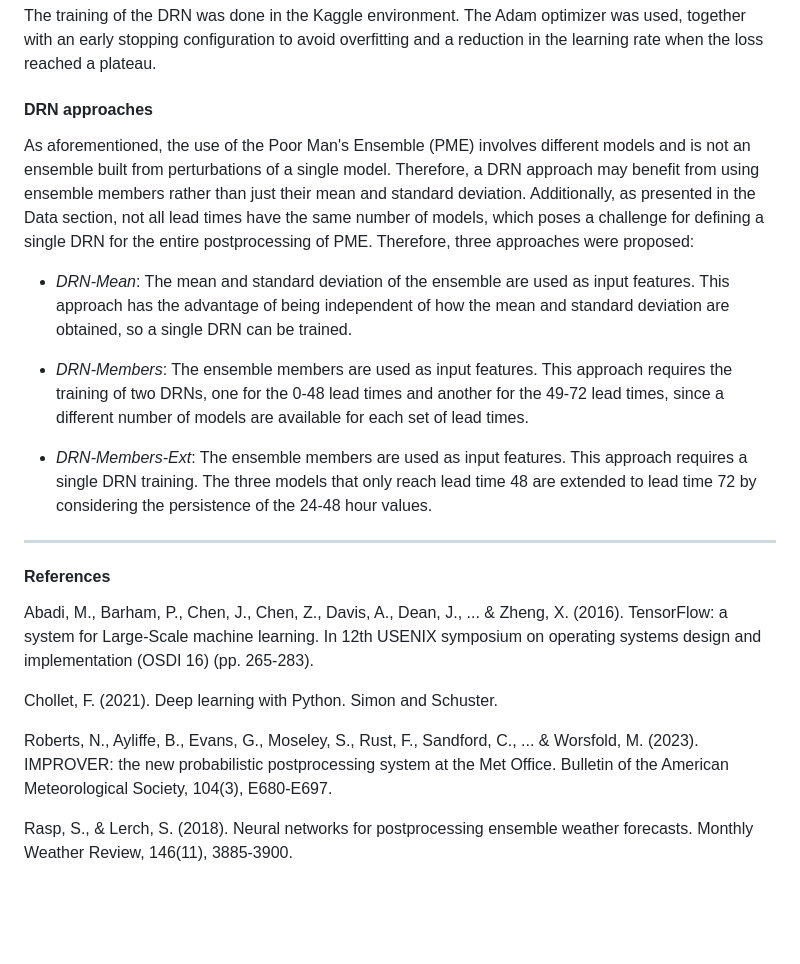
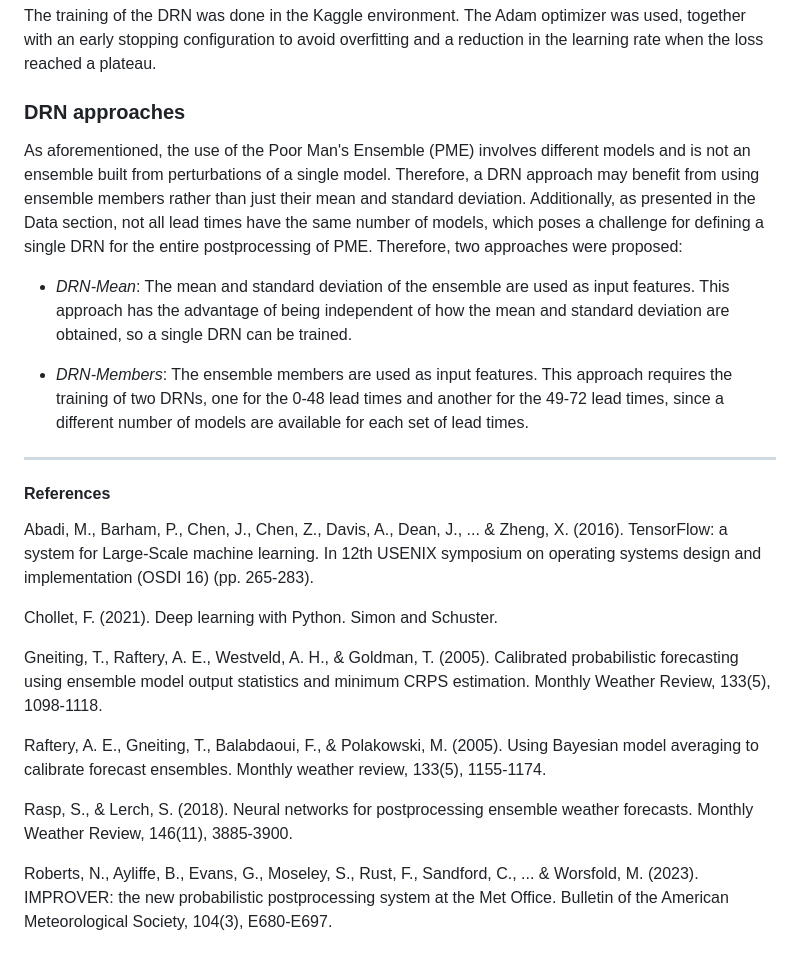
Before and after one commit to ecasellas/ems24-poster, a Markdown page: src/methodologies.md, the part around one of its changes. Drawn GitHub-style; blank space fills up the shorter version.

Commit message:
Add references to methodologies and remove DRN-Members-Ext

```diff
--- a/src/methodologies.md
+++ b/src/methodologies.md
@@ -121,13 +121,13 @@ is the same as in [Rasp and Lerch (2018)](#references), CRPS.
 The training of the DRN was done in the Kaggle environment. The Adam optimizer was used, together with an early
 stopping configuration to avoid overfitting and a reduction in the learning rate when the loss reached a plateau.
 
-#### DRN approaches
+### DRN approaches
 
 As aforementioned, the use of the Poor Man's Ensemble (PME) involves different models and is not an ensemble built
 from perturbations of a single model. Therefore, a DRN approach may benefit from using ensemble members rather than
 just their mean and standard deviation. Additionally, as presented in the Data section, not all lead times have the
 same number of models, which poses a challenge for defining a single DRN for the entire postprocessing of PME.
-Therefore, three approaches were proposed:
+Therefore, two approaches were proposed:
 
 - *DRN-Mean*: The mean and standard deviation of the ensemble are used as input features. This approach has the
 advantage of being independent of how the mean and standard deviation are obtained, so a single DRN can be trained.
@@ -135,10 +135,6 @@ advantage of being independent of how the mean and standard deviation are obtain
 - *DRN-Members*: The ensemble members are used as input features. This approach requires the training of two DRNs,
 one for the 0-48 lead times and another for the 49-72 lead times, since a different number of models are available
 for each set of lead times.
-
-- *DRN-Members-Ext*: The ensemble members are used as input features. This approach requires a single DRN training.
-The three models that only reach lead time 48 are extended to lead time 72 by considering the persistence of the
-24-48 hour values.
 
 ---
 
@@ -150,8 +146,13 @@ Abadi, M., Barham, P., Chen, J., Chen, Z., Davis, A., Dean, J., ... & Zheng, X.
 
 Chollet, F. (2021). Deep learning with Python. Simon and Schuster.
 
-Roberts, N., Ayliffe, B., Evans, G., Moseley, S., Rust, F., Sandford, C., ... & Worsfold, M. (2023). IMPROVER: the new probabilistic postprocessing system at the Met Office. Bulletin of the American Meteorological Society, 104(3), E680-E697.
+Gneiting, T., Raftery, A. E., Westveld, A. H., & Goldman, T. (2005). Calibrated probabilistic forecasting using ensemble model output statistics and minimum CRPS estimation. Monthly Weather Review, 133(5), 1098-1118.
+
+Raftery, A. E., Gneiting, T., Balabdaoui, F., & Polakowski, M. (2005). Using Bayesian model averaging to calibrate forecast ensembles. Monthly weather review, 133(5), 1155-1174.
 
 Rasp, S., & Lerch, S. (2018). Neural networks for postprocessing ensemble weather forecasts. Monthly Weather Review, 146(11), 3885-3900.
 
+Roberts, N., Ayliffe, B., Evans, G., Moseley, S., Rust, F., Sandford, C., ... & Worsfold, M. (2023). IMPROVER: the new probabilistic postprocessing system at the Met Office. Bulletin of the American Meteorological Society, 104(3), E680-E697.
+
+
 </span>
```
Also changed, not shown: other parts of src/methodologies.md (+2 -2 lines).
